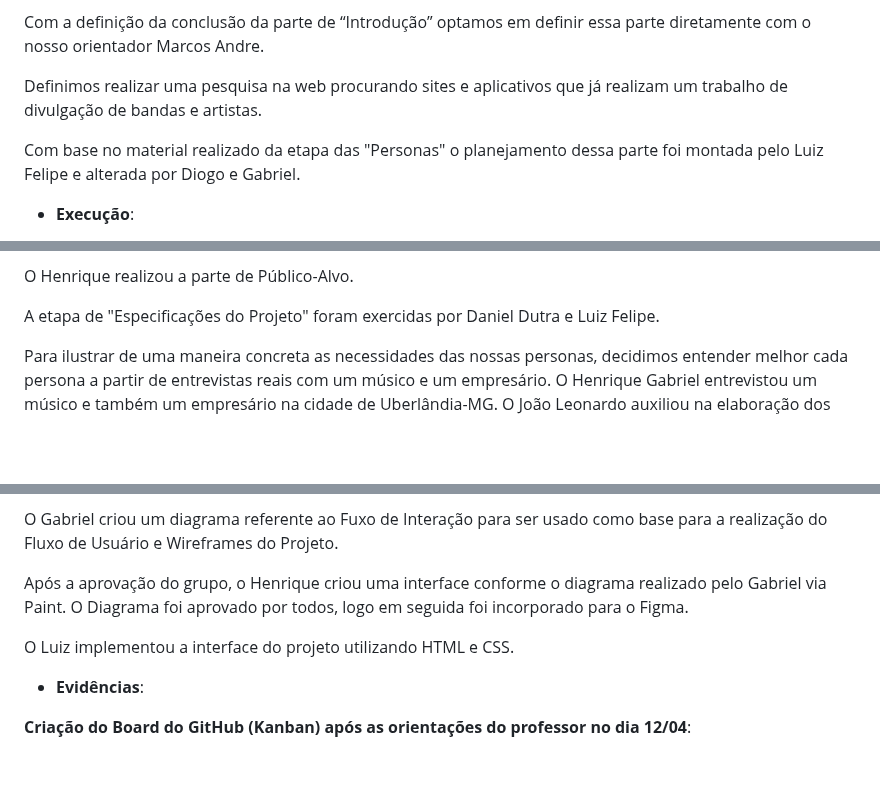
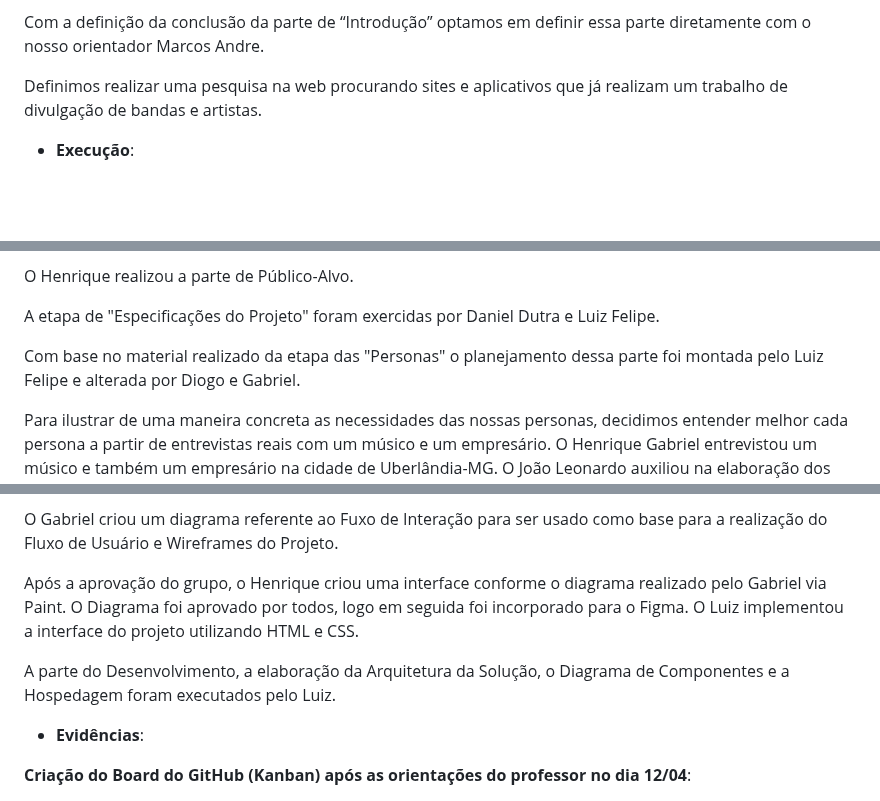
Before and after one commit to ICEI-PUC-Minas-PMV-ADS/pmv-ads-2023-1-e1-proj-web-t06-musica, a Markdown page: docs/03-Metodologia.md, 3 parts joined by grey strips. Rendered like a GitHub page; blank space fills up the shorter version.

```diff
--- a/docs/03-Metodologia.md
+++ b/docs/03-Metodologia.md
@@ -38,8 +38,6 @@ Com a definição da conclusão da parte de “Introdução” optamos em defini
 
 Definimos realizar uma pesquisa na web procurando sites e aplicativos que já realizam um trabalho de divulgação de bandas e artistas.
 
-Com base no material realizado da etapa das "Personas" o planejamento dessa parte foi montada pelo Luiz Felipe e alterada por Diogo e Gabriel.
-
 -	**Execução**:
 
 Após um consenso do grupo em relação ao tema central do projeto, todos os membros da equipe realizaram uma pesquisa geral sobre os tópicos: evolução digital, serviços de streaming, artistas e meios/recursos tecnológicos.
@@ -57,6 +55,8 @@ Conforme as pesquisas anteriores realizadas pelo grupo via WhatsApp, a construç
 O Henrique realizou a parte de Público-Alvo.
 
 A etapa de "Especificações do Projeto" foram exercidas por Daniel Dutra e Luiz Felipe.
+
+Com base no material realizado da etapa das "Personas" o planejamento dessa parte foi montada pelo Luiz Felipe e alterada por Diogo e Gabriel.
 
 Para ilustrar de uma maneira concreta as necessidades das nossas personas, decidimos entender melhor cada persona a partir de entrevistas reais com um músico e um empresário. O Henrique Gabriel entrevistou um músico e também um empresário na cidade de Uberlândia-MG. O João Leonardo auxiliou na elaboração dos arquétipos das personas.
 
@@ -166,9 +166,9 @@ A etapa de Metodologia está sendo atualizada pelo Diogo e o Luiz.
 
 O Gabriel criou um diagrama referente ao Fuxo de Interação para ser usado como base para a realização do Fluxo de Usuário e Wireframes do Projeto.
 
-Após a aprovação do grupo, o Henrique criou uma interface conforme o diagrama realizado pelo Gabriel via Paint. O Diagrama foi aprovado por todos, logo em seguida foi incorporado para o Figma.
+Após a aprovação do grupo, o Henrique criou uma interface conforme o diagrama realizado pelo Gabriel via Paint. O Diagrama foi aprovado por todos, logo em seguida foi incorporado para o Figma. O Luiz implementou a interface do projeto utilizando HTML e CSS.
 
-O Luiz implementou a interface do projeto utilizando HTML e CSS.
+A parte do Desenvolvimento, a elaboração da Arquitetura da Solução, o Diagrama de Componentes e a Hospedagem foram executados pelo Luiz.
 
 -	**Evidências**:
 
```
